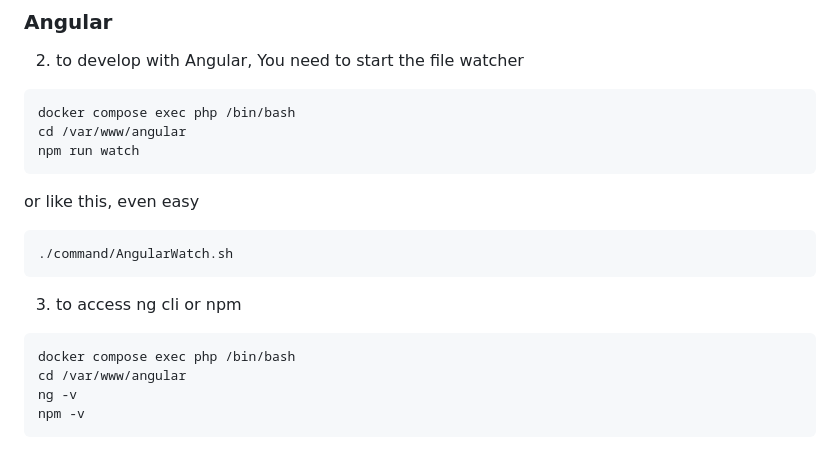
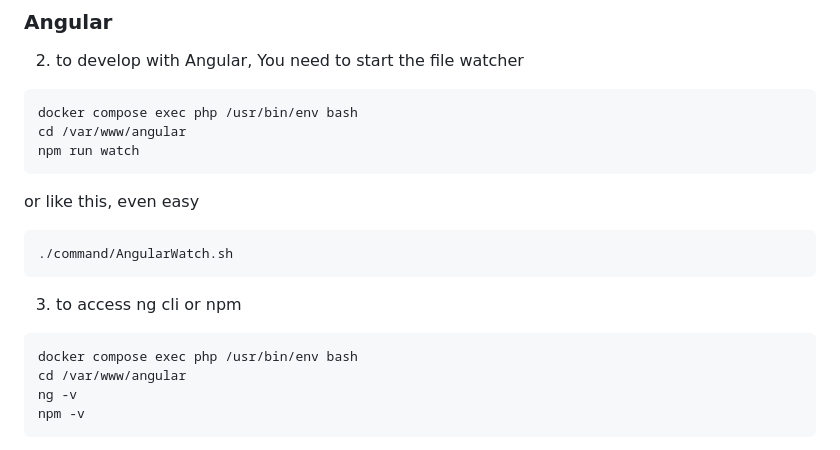
Before and after one commit to jaisocx-org/symfony-angular-docker-setup, a Markdown page: README.md, the part around one of its changes. Drawn GitHub-style.

````diff
--- a/README.md
+++ b/README.md
@@ -51,7 +51,7 @@ or Jaisocx JWT feature. https://jaisocx.com/docs#auth-jwt-anchor
 ### Angular
 2. to develop with Angular, You need to start the file watcher
 ```
-docker compose exec php /bin/bash
+docker compose exec php /usr/bin/env bash
 cd /var/www/angular
 npm run watch
 ```
@@ -63,7 +63,7 @@ or like this, even easy
 
 3. to access ng cli or npm
 ```
-docker compose exec php /bin/bash
+docker compose exec php /usr/bin/env bash
 cd /var/www/angular
 ng -v
 npm -v
````
Also changed, not shown: other parts of README.md (+4 -4 lines).
